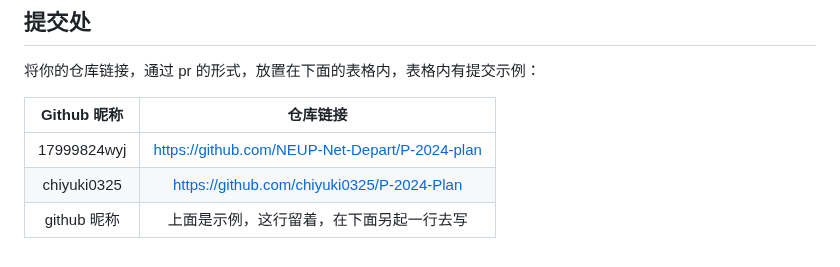
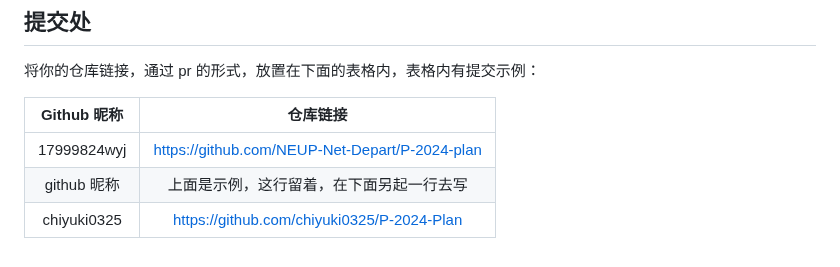
Before and after one commit to NEUP-Net-Depart/P-2024-plan, a Markdown page: Oct-vacation/README.md, the part around the change. GitHub-like rendering.

Commit message:
[Fix] 调整格式...

```diff
--- a/Oct-vacation/README.md
+++ b/Oct-vacation/README.md
@@ -140,5 +140,5 @@ PS：尽量记录过程中遇到的问题！！！并且，请使用我提供的
 | Github 昵称 |                    仓库链接                    |
 | :---------: | :--------------------------------------------: |
 | 17999824wyj | https://github.com/NEUP-Net-Depart/P-2024-plan |
-| chiyuki0325 | https://github.com/chiyuki0325/P-2024-Plan |
 | github 昵称 |    上面是示例，这行留着，在下面另起一行去写    |
+| chiyuki0325 |   https://github.com/chiyuki0325/P-2024-Plan   |
```
